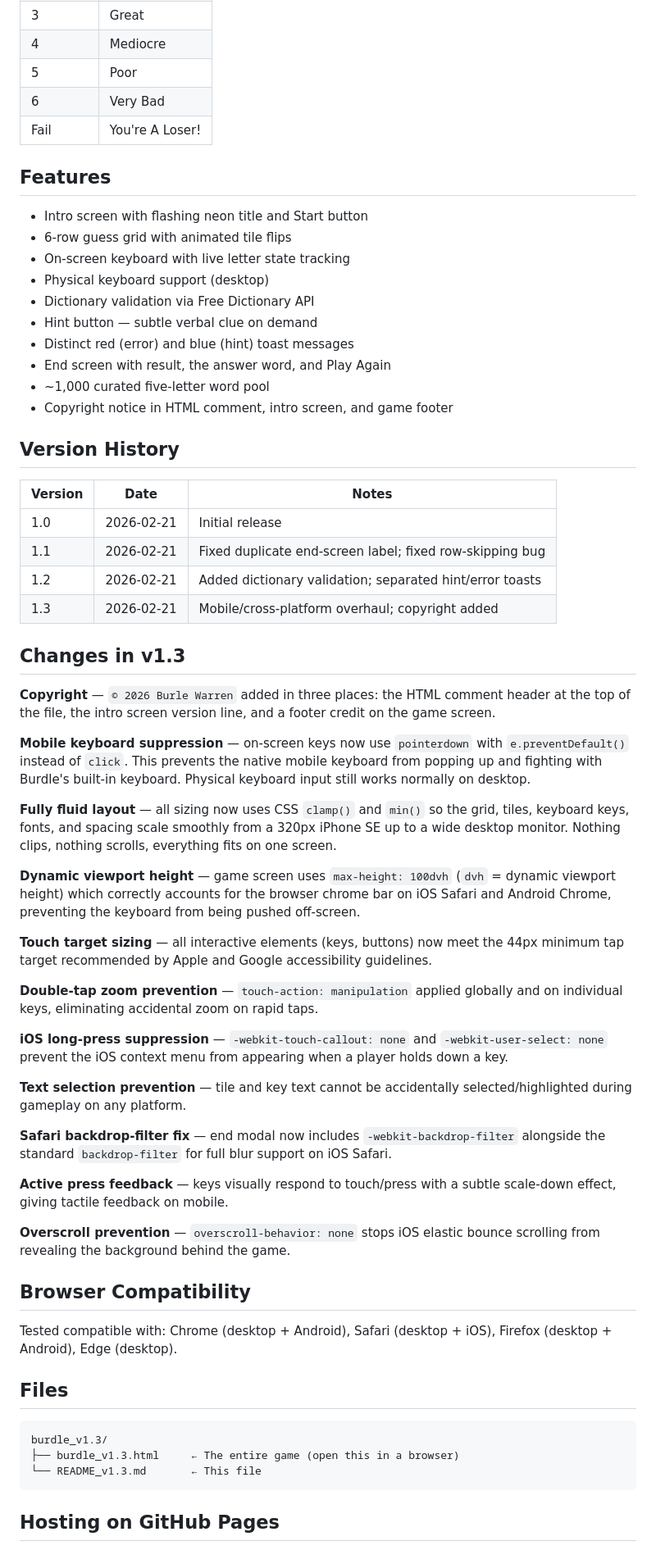
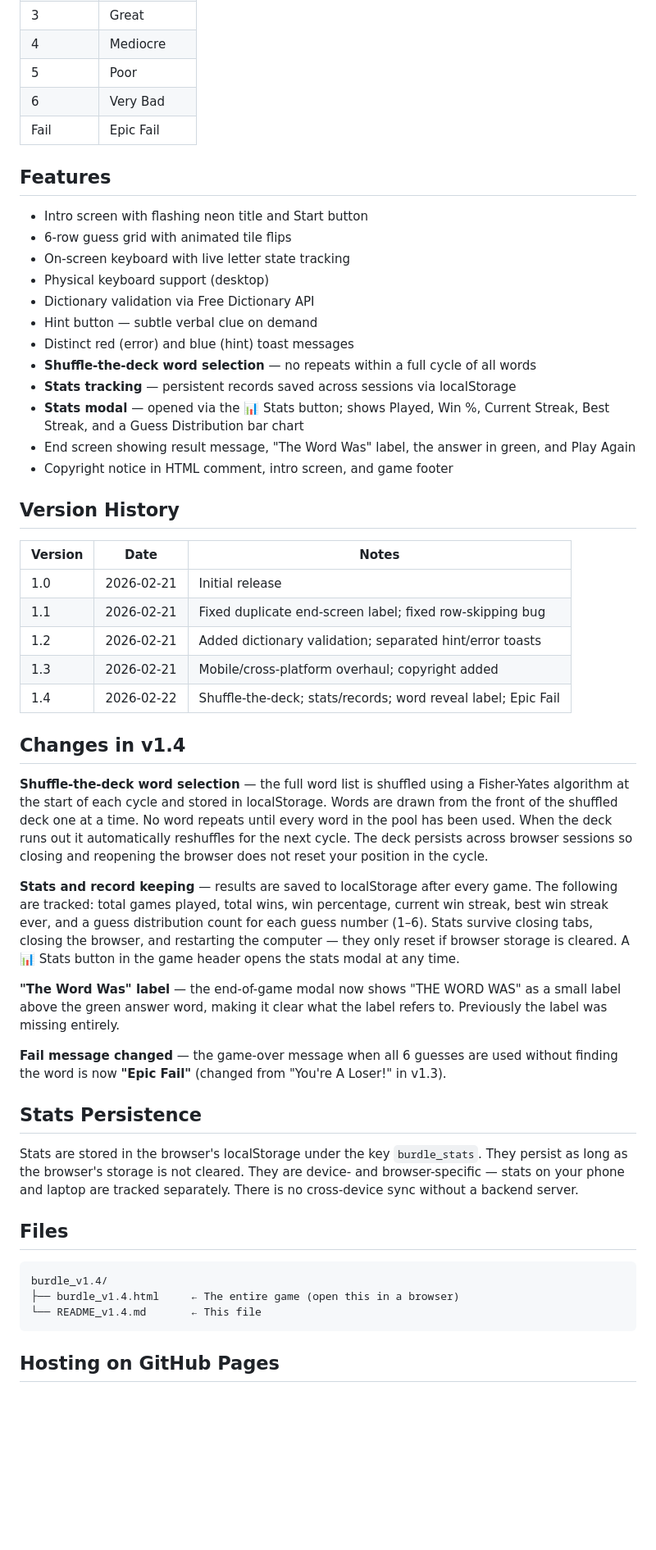
Before and after one commit to SoCar37/Burdle, a Markdown page: README.md, the part around one of its changes. Shown at 82% size. Drawn GitHub-style; blank space fills up the shorter version.

````diff
--- a/README.md
+++ b/README.md
@@ -30,7 +30,7 @@ Burdle is a five-letter word guessing game built with pure HTML and JavaScript.
 | 4 | Mediocre |
 | 5 | Poor |
 | 6 | Very Bad |
-| Fail | You're A Loser! |
+| Fail | Epic Fail |
 
 ## Features
 - Intro screen with flashing neon title and Start button
@@ -40,8 +40,10 @@ Burdle is a five-letter word guessing game built with pure HTML and JavaScript.
 - Dictionary validation via Free Dictionary API
 - Hint button — subtle verbal clue on demand
 - Distinct red (error) and blue (hint) toast messages
-- End screen with result, the answer word, and Play Again
-- ~1,000 curated five-letter word pool
+- **Shuffle-the-deck word selection** — no repeats within a full cycle of all words
+- **Stats tracking** — persistent records saved across sessions via localStorage
+- **Stats modal** — opened via the 📊 Stats button; shows Played, Win %, Current Streak, Best Streak, and a Guess Distribution bar chart
+- End screen showing result message, "The Word Was" label, the answer in green, and Play Again
 - Copyright notice in HTML comment, intro screen, and game footer
 
 ## Version History
@@ -51,39 +53,26 @@ Burdle is a five-letter word guessing game built with pure HTML and JavaScript.
 | 1.1 | 2026-02-21 | Fixed duplicate end-screen label; fixed row-skipping bug |
 | 1.2 | 2026-02-21 | Added dictionary validation; separated hint/error toasts |
 | 1.3 | 2026-02-21 | Mobile/cross-platform overhaul; copyright added |
+| 1.4 | 2026-02-22 | Shuffle-the-deck; stats/records; word reveal label; Epic Fail |
 
-## Changes in v1.3
+## Changes in v1.4
 
-**Copyright** — `© 2026 Burle Warren` added in three places: the HTML comment header at the top of the file, the intro screen version line, and a footer credit on the game screen.
+**Shuffle-the-deck word selection** — the full word list is shuffled using a Fisher-Yates algorithm at the start of each cycle and stored in localStorage. Words are drawn from the front of the shuffled deck one at a time. No word repeats until every word in the pool has been used. When the deck runs out it automatically reshuffles for the next cycle. The deck persists across browser sessions so closing and reopening the browser does not reset your position in the cycle.
 
-**Mobile keyboard suppression** — on-screen keys now use `pointerdown` with `e.preventDefault()` instead of `click`. This prevents the native mobile keyboard from popping up and fighting with Burdle's built-in keyboard. Physical keyboard input still works normally on desktop.
+**Stats and record keeping** — results are saved to localStorage after every game. The following are tracked: total games played, total wins, win percentage, current win streak, best win streak ever, and a guess distribution count for each guess number (1–6). Stats survive closing tabs, closing the browser, and restarting the computer — they only reset if browser storage is cleared. A 📊 Stats button in the game header opens the stats modal at any time.
 
-**Fully fluid layout** — all sizing now uses CSS `clamp()` and `min()` so the grid, tiles, keyboard keys, fonts, and spacing scale smoothly from a 320px iPhone SE up to a wide desktop monitor. Nothing clips, nothing scrolls, everything fits on one screen.
+**"The Word Was" label** — the end-of-game modal now shows "THE WORD WAS" as a small label above the green answer word, making it clear what the label refers to. Previously the label was missing entirely.
 
-**Dynamic viewport height** — game screen uses `max-height: 100dvh` (`dvh` = dynamic viewport height) which correctly accounts for the browser chrome bar on iOS Safari and Android Chrome, preventing the keyboard from being pushed off-screen.
+**Fail message changed** — the game-over message when all 6 guesses are used without finding the word is now **"Epic Fail"** (changed from "You're A Loser!" in v1.3).
 
-**Touch target sizing** — all interactive elements (keys, buttons) now meet the 44px minimum tap target recommended by Apple and Google accessibility guidelines.
-
-**Double-tap zoom prevention** — `touch-action: manipulation` applied globally and on individual keys, eliminating accidental zoom on rapid taps.
-
-**iOS long-press suppression** — `-webkit-touch-callout: none` and `-webkit-user-select: none` prevent the iOS context menu from appearing when a player holds down a key.
-
-**Text selection prevention** — tile and key text cannot be accidentally selected/highlighted during gameplay on any platform.
-
-**Safari backdrop-filter fix** — end modal now includes `-webkit-backdrop-filter` alongside the standard `backdrop-filter` for full blur support on iOS Safari.
-
-**Active press feedback** — keys visually respond to touch/press with a subtle scale-down effect, giving tactile feedback on mobile.
-
-**Overscroll prevention** — `overscroll-behavior: none` stops iOS elastic bounce scrolling from revealing the background behind the game.
-
-## Browser Compatibility
-Tested compatible with: Chrome (desktop + Android), Safari (desktop + iOS), Firefox (desktop + Android), Edge (desktop).
+## Stats Persistence
+Stats are stored in the browser's localStorage under the key `burdle_stats`. They persist as long as the browser's storage is not cleared. They are device- and browser-specific — stats on your phone and laptop are tracked separately. There is no cross-device sync without a backend server.
 
 ## Files
 ```
-burdle_v1.3/
-├── burdle_v1.3.html     ← The entire game (open this in a browser)
-└── README_v1.3.md       ← This file
+burdle_v1.4/
+├── burdle_v1.4.html     ← The entire game (open this in a browser)
+└── README_v1.4.md       ← This file
 ```
 
 ## Hosting on GitHub Pages
````
Also changed, not shown: other parts of README.md (+5 -9 lines).
